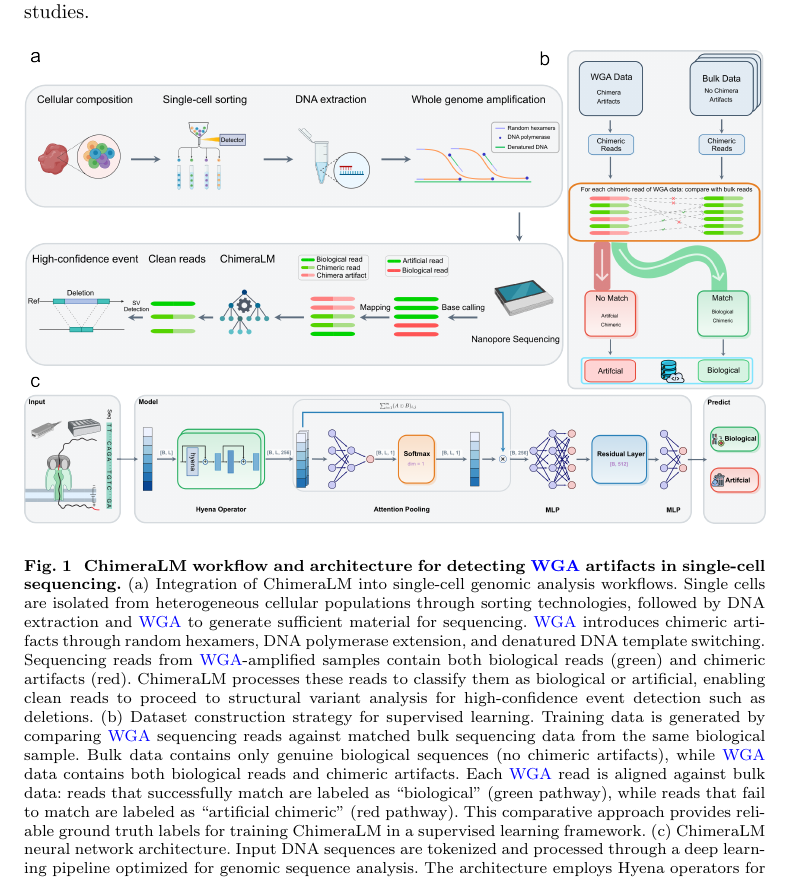
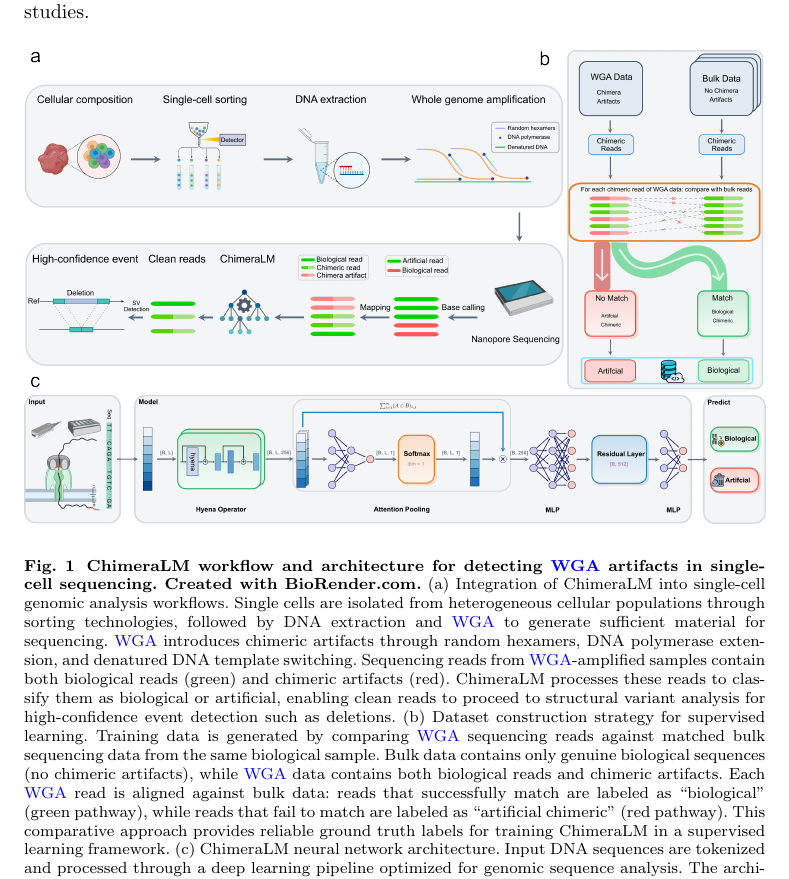
Before and after one commit to cauliyang/chimeralm_paper, a LaTeX paper (sn-article-template/sn-article.tex): part of page 3 of 19, cut so that both start at the same text. Compiled offline with pdfLaTeX.

Commit message:
fig: polish figures

```diff
--- a/sn-article-template/sn-article.tex
+++ b/sn-article-template/sn-article.tex
@@ -217,7 +217,7 @@ In this study, we present ChimeraLM, demonstrate its superior performance compar
 	\begin{center}
 		\includegraphics[width=\textwidth]{final_figures/figure1}
 	\end{center}
-	\caption{{\bf ChimeraLM workflow and architecture for detecting \gls{wga} artifacts in single-cell sequencing.}
+	\caption{{\bf ChimeraLM workflow and architecture for detecting \gls{wga} artifacts in single-cell sequencing. Created with BioRender.com.}
 		(a) Integration of ChimeraLM into single-cell genomic analysis workflows. Single cells are isolated from heterogeneous cellular populations through sorting technologies, followed by DNA extraction and \gls{wga} to generate sufficient material for sequencing. \gls{wga} introduces chimeric artifacts through random hexamers, DNA polymerase extension, and denatured DNA template switching. Sequencing reads from \gls{wga}-amplified samples contain both biological reads (green) and chimeric artifacts (red). ChimeraLM processes these reads to classify them as biological or artificial, enabling clean reads to proceed to structural variant analysis for high-confidence event detection such as deletions.
 		(b) Dataset construction strategy for supervised learning. Training data is generated by comparing \gls{wga} sequencing reads against matched bulk sequencing data from the same biological sample. Bulk data contains only genuine biological sequences (no chimeric artifacts), while \gls{wga} data contains both biological reads and chimeric artifacts. Each \gls{wga} read is aligned against bulk data: reads that successfully match are labeled as ``biological'' (green pathway), while reads that fail to match are labeled as ``artificial chimeric'' (red pathway). This comparative approach provides reliable ground truth labels for training ChimeraLM in a supervised learning framework.
 		(c) ChimeraLM neural network architecture. Input DNA sequences are tokenized and processed through a deep learning pipeline optimized for genomic sequence analysis. The architecture employs Hyena operators for efficient long-range dependency modeling, followed by attention pooling to aggregate variable-length sequence features. \gls{mlp} components with residual connections process the pooled features to learn complex patterns distinguishing biological sequences from chimeric artifacts. The final output layer produces binary classification probabilities, predicting whether each input sequence represents a biological read or an artificial chimeric read.} \label{fig:figure1}
```
Also changed, not shown: figures/final_figures/figure2.png, figures/final_figures/figure2_3.svg, figures/final_figures/figure3.png, figures/final_figures/sf1.png, figures/final_figures/sf2.png, figures/final_figures/suplements.svg, sn-article-template/sn-article.pdf.
